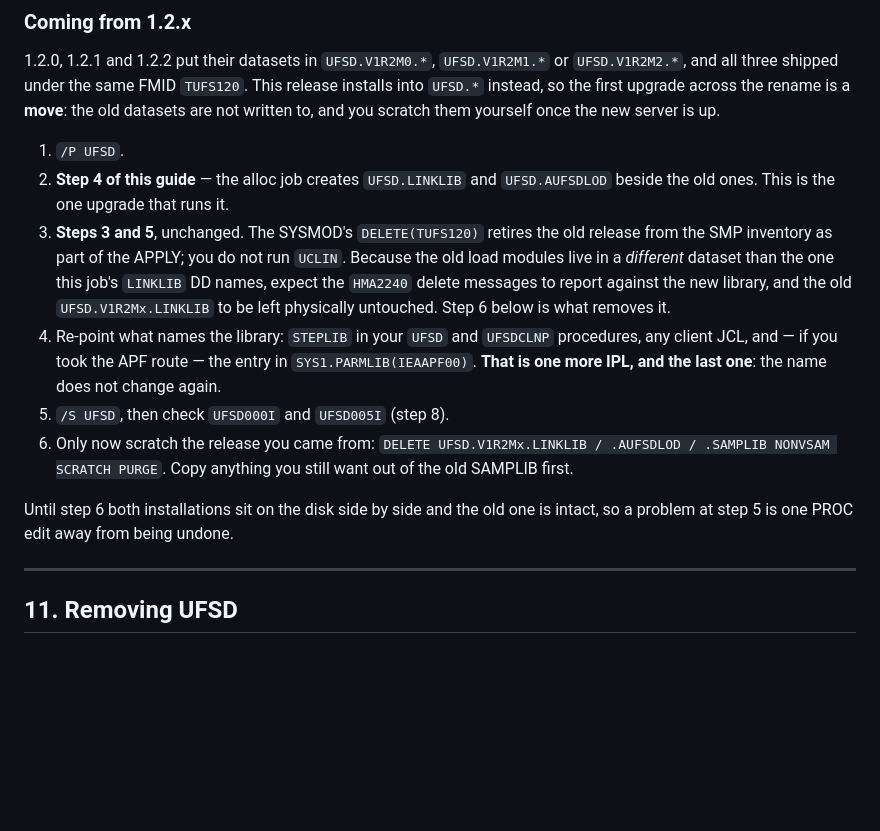
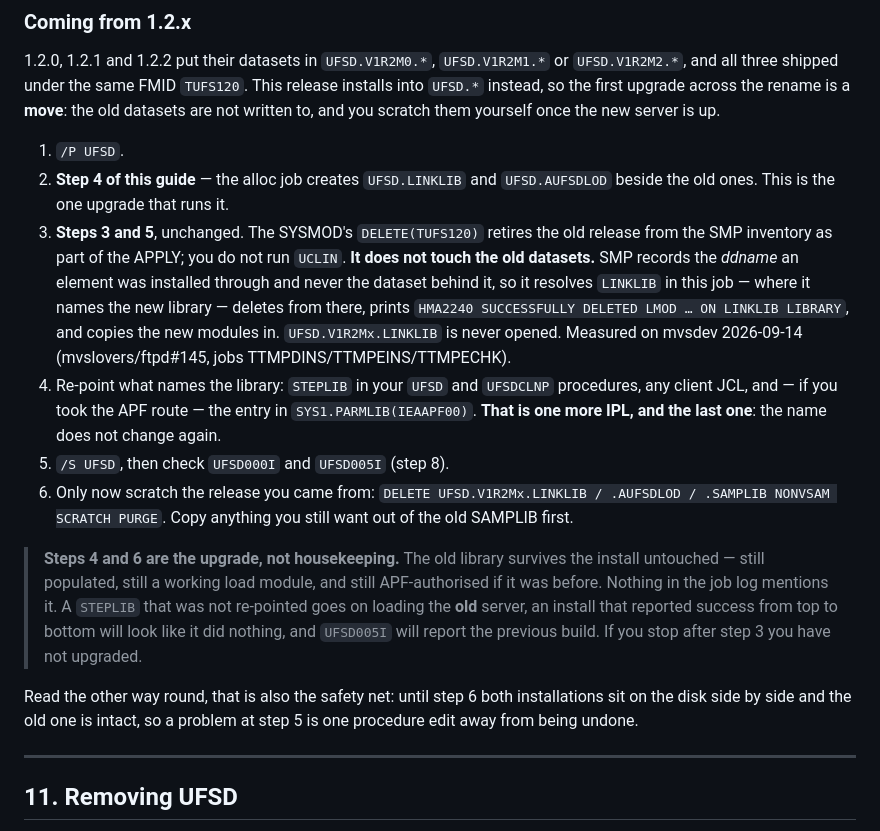
Before and after one commit to mvslovers/ufsd, a Markdown page: docs/installation.md, the part around the change. Drawn GitHub-style; blank space fills up the shorter version.

Commit message:
docs: the old library survives the upgrade, and the predecessor leaves a tombstone
Two corrections from comparing notes with ftpd, which measured on mvsdev
what 1.3.0 shipped as an expectation.

SMP records the ddname an element was installed through and never the
dataset behind it -- the CDS LMOD entry reads SYSTEM LIBRARY = LINKLIB,
a ddname. So DELETE(TUFS120) resolves LINKLIB in the *new* job, deletes
from the new library, and never opens UFSD.V1R2Mx.LINKLIB. Section 10
said that much already, marked as an expectation; ftpd#145 measured it
(TTMPDINS/TTMPEINS/TTMPECHK), so the hedge goes.

What section 10 did not say is what follows from it, and that is the
part that costs someone a morning: the old library comes through the
upgrade populated, working and still APF-authorised, with nothing in the
job log mentioning it. A STEPLIB that was not re-pointed goes on loading
the old server, and an install that reported success top to bottom looks
like it did nothing. Re-pointing and scratching are now stated as the
steps the upgrade turns on, with the side-by-side window kept as what it
also is -- the way back.

The uninstall UCLIN now also deletes the predecessor's SYSMOD entry.
Installing 1.3.0 leaves TUFS120 as a tombstone (TYPE = FUNCTION /
DELBY = TUFS130) rather than removing it, and a LIST answers RC 00 for
that stanza -- so step 3's "RC 04 and an empty list means free" reads it
as occupied. A plain DEL SYSMOD clears it, measured here as JOB00299 and
independently by ftpd.

Claude-Session: https://claude.ai/code/session_01BcBCUMYhac6WtUCAak6Uhq

```diff
--- a/docs/installation.md
+++ b/docs/installation.md
@@ -488,10 +488,12 @@ yourself once the new server is up.
    `UFSD.AUFSDLOD` beside the old ones. This is the one upgrade that runs it.
 3. **Steps 3 and 5**, unchanged. The SYSMOD's `DELETE(TUFS120)` retires the old
    release from the SMP inventory as part of the APPLY; you do not run `UCLIN`.
-   Because the old load modules live in a *different* dataset than the one this
-   job's `LINKLIB` DD names, expect the `HMA2240` delete messages to report
-   against the new library, and the old `UFSD.V1R2Mx.LINKLIB` to be left
-   physically untouched. Step 6 below is what removes it.
+   **It does not touch the old datasets.** SMP records the *ddname* an element
+   was installed through and never the dataset behind it, so it resolves
+   `LINKLIB` in this job — where it names the new library — deletes from there,
+   prints `HMA2240 SUCCESSFULLY DELETED LMOD … ON LINKLIB LIBRARY`, and copies
+   the new modules in. `UFSD.V1R2Mx.LINKLIB` is never opened. Measured on
+   mvsdev 2026-09-14 (mvslovers/ftpd#145, jobs TTMPDINS/TTMPEINS/TTMPECHK).
 4. Re-point what names the library: `STEPLIB` in your `UFSD` and `UFSDCLNP`
    procedures, any client JCL, and — if you took the APF route — the entry in
    `SYS1.PARMLIB(IEAAPF00)`. **That is one more IPL, and the last one**: the
@@ -501,8 +503,17 @@ yourself once the new server is up.
    `DELETE UFSD.V1R2Mx.LINKLIB / .AUFSDLOD / .SAMPLIB NONVSAM SCRATCH PURGE`.
    Copy anything you still want out of the old SAMPLIB first.
 
-Until step 6 both installations sit on the disk side by side and the old one is
-intact, so a problem at step 5 is one PROC edit away from being undone.
+> **Steps 4 and 6 are the upgrade, not housekeeping.** The old library survives
+> the install untouched — still populated, still a working load module, and
+> still APF-authorised if it was before. Nothing in the job log mentions it. A
+> `STEPLIB` that was not re-pointed goes on loading the **old** server, an
+> install that reported success from top to bottom will look like it did
+> nothing, and `UFSD005I` will report the previous build. If you stop after
+> step 3 you have not upgraded.
+
+Read the other way round, that is also the safety net: until step 6 both
+installations sit on the disk side by side and the old one is intact, so a
+problem at step 5 is one procedure edit away from being undone.
 
 ---
 
```
Also changed, not shown: docs/uninstall.md (+15 -0 lines).
